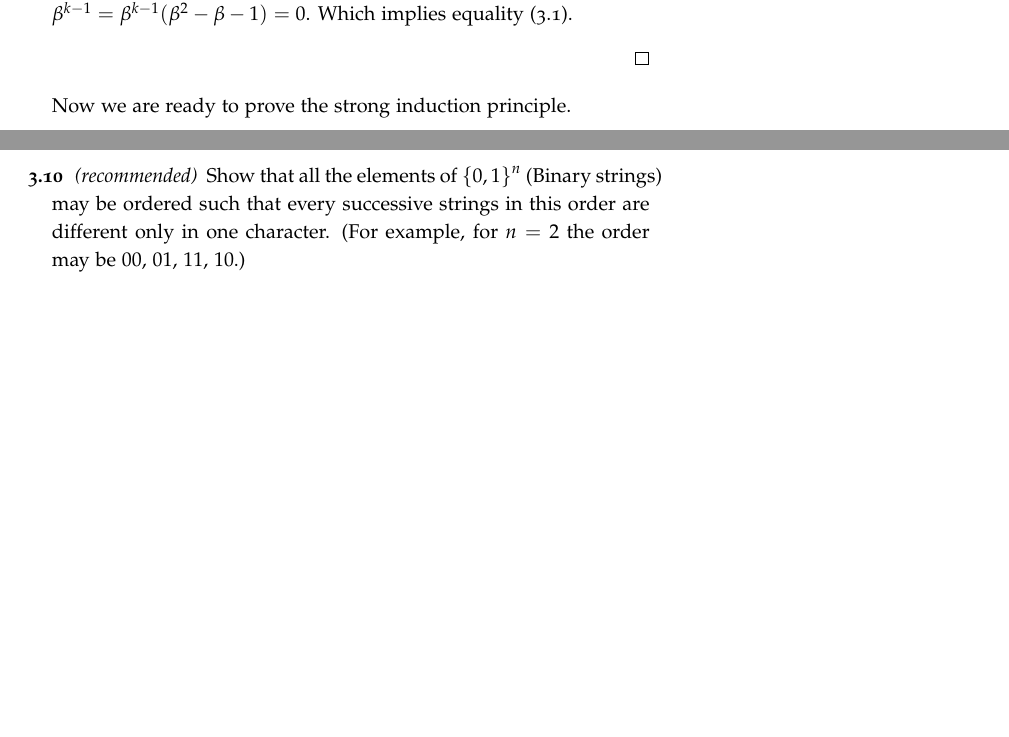
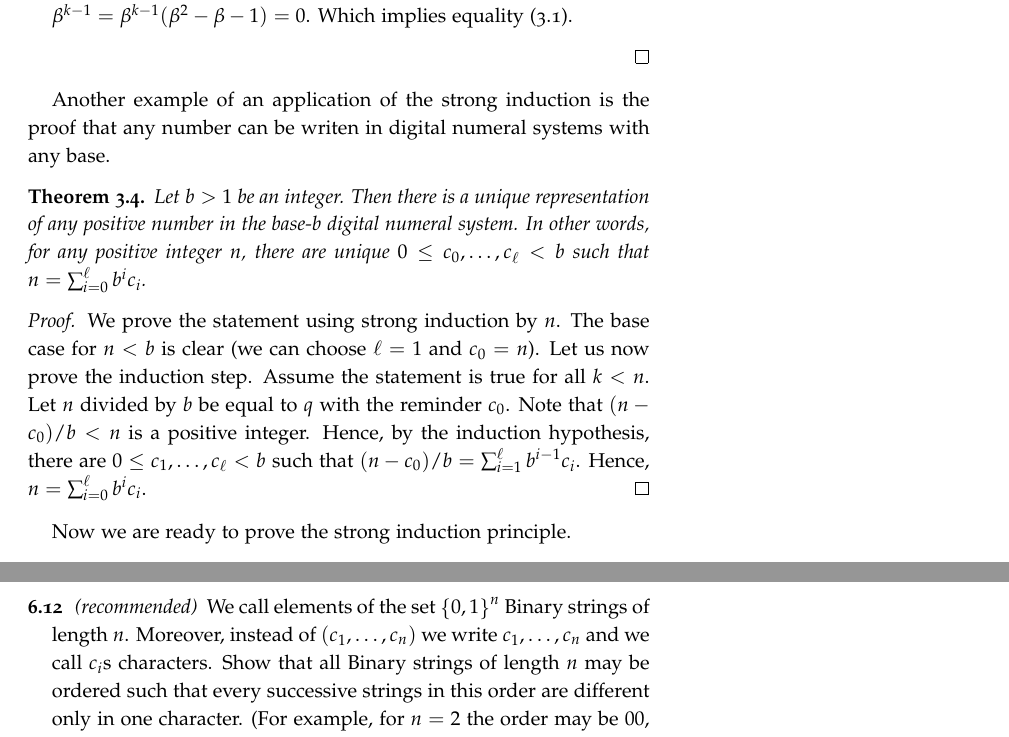
Before and after one commit to alexanderknop/I2DM, a LaTeX thesis (main.tex, which reads parts/part_1/chapter_3_proofs_by_induction.tex, parts/part_1/chapter_6_functions.tex): two parts of pages 29 and 30 of 171 before the commit and two parts of pages 29 and 55 of 171 after it, joined at a grey line, cut so that both start at the same text, the shorter picture padded with empty space. The pictures show the PDF file I2DM.pdf that the author committed with the source.

Commit message:
Add a theorem about base-b expansion and move exercises to correct sect.

```diff
--- a/parts/part_1/chapter_3_proofs_by_induction.tex
+++ b/parts/part_1/chapter_3_proofs_by_induction.tex
@@ -270,6 +272,27 @@ $f_{k - 1}$ to define $f_k$).
             equality~(\ref{equation:binet}).
     \end{itemize}
 \end{proof}
+
+Another example of an application of the strong induction is the proof that
+any number can be writen in digital numeral systems with any base.
+\begin{theorem}
+  Let $b > 1$ be an integer. Then there is a unique representation of any
+  positive number in the base-$b$ digital numeral system. In other words, for
+  any positive integer $n$, there are unique $0 \le c_0, \dots, c_\ell < b$
+  such that $n = \sum_{i = 0}^\ell b^i c_i$.
+\end{theorem}
+\begin{proof}
+  We prove the statement using strong induction by $n$. The base case for
+  $n < b$ is clear (we can choose $\ell = 1$ and $c_0 = n$).
+  Let us now prove the induction step. Assume the statement is true for all
+  $k < n$. Let $n$ divided by $b$ be equal to $q$ with the reminder $c_0$.
+  Note that $(n - c_0) / b < n$ is a positive integer. Hence,
+  by the induction hypothesis, there are
+  $0 \le c_1, \dots, c_\ell < b$
+  such that $(n - c_0) / b = \sum_{i = 1}^\ell b^{i - 1} c_i$. Hence,
+  $n = \sum_{i = 0}^\ell b^i c_i$.
+\end{proof}
+
 
 Now we are ready to prove the strong induction principle.
 \begin{proof}[Proof of Theorem~\ref{theorem:strong-induction}]
@@ -348,6 +371,3 @@ for $n \ge 5$. As a result, we proved the induction step.
         $n^3 \le 2^n$.
     \exercise Show that for any positive integer $n$,
         $\sum_{i = 0}^n x^i = \frac{1 - x^{n + 1}}{1 - x}$.
-    \exercise[recommended] Show that for any matrix $A \in \mathbb{R}^{m \times n}$
-        ($n > m$) there is a nonzero vector $x \in \mathbb{R}^n$ such that $Ax = 0$.
-    \exercise[recommended]  Show that all the elements of $\set{0, 1}^n$ (Binary strings)
--- a/parts/part_1/chapter_6_functions.tex
+++ b/parts/part_1/chapter_6_functions.tex
@@ -627,3 +627,8 @@ Now we are ready to prove \Cref{theorem:structural-induction}.
                 A\big\rvert_{x = v}$ or $A\big\rvert_{x = v}$ is not defined for
                 any real value $v$.
         \end{itemize}
+    \exercise[recommended]
+      We call elements of the set $\set{0, 1}^n$ Binary strings of length
+      $n$. Moreover, instead of $(c_1, \dots, c_n)$ we write $c_1, \dots, c_n$
+      and we call $c_i$s characters.
+      Show that all Binary strings of length $n$
```
Also changed, not shown: parts/part_1/chapter_5_sets.tex (+5 -0 lines), I2DM.pdf, parts/part_1/chapter_3_proofs_by_induction.tex (13 more changed lines), parts/part_1/chapter_6_functions.tex (3 more changed lines).
